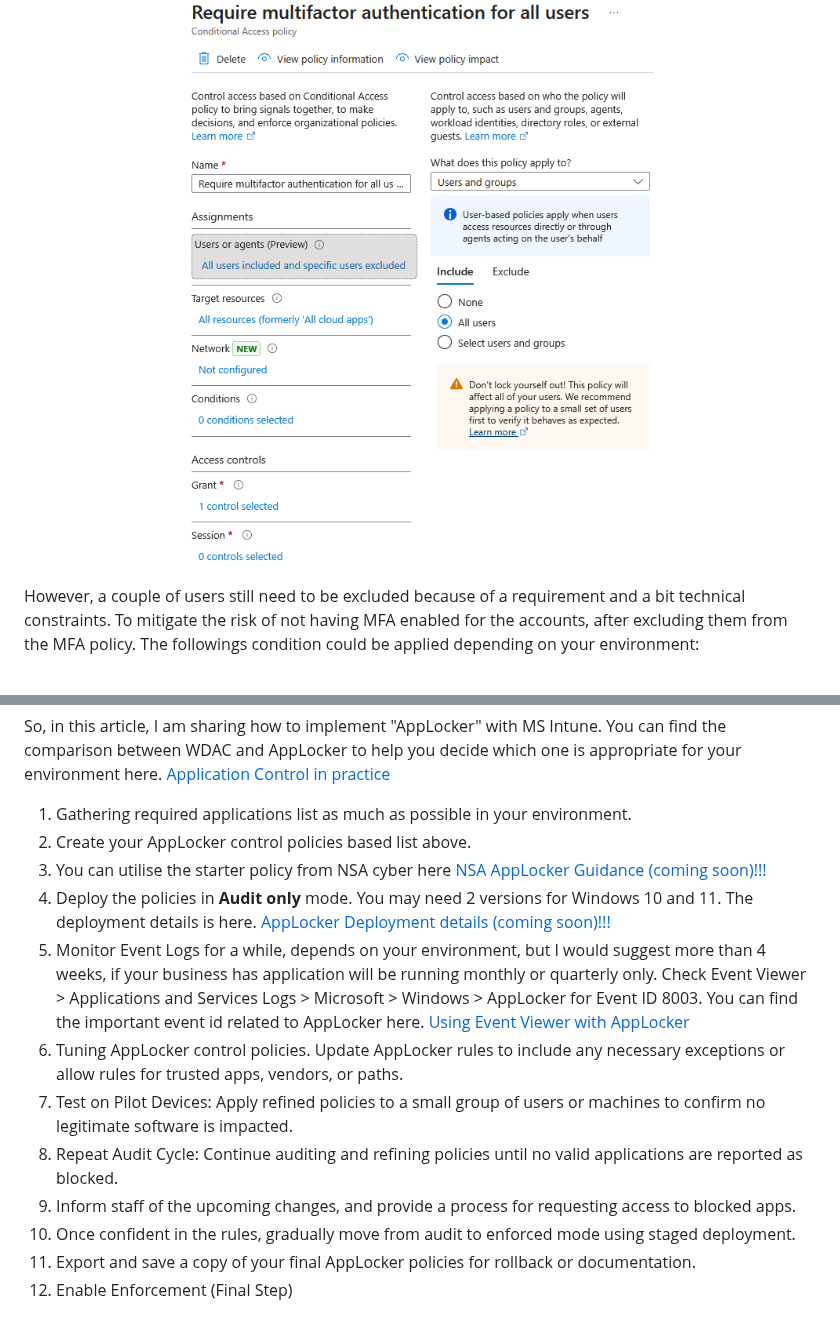
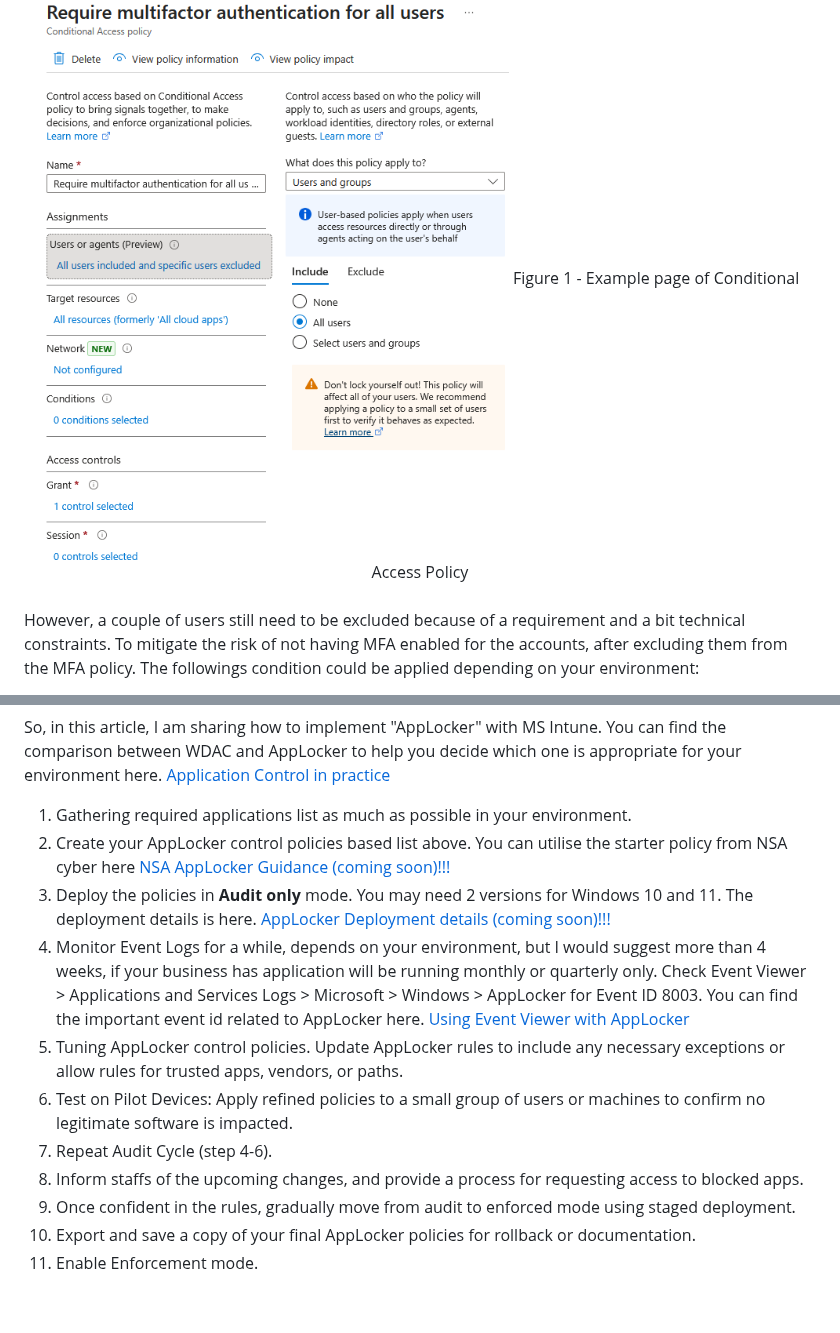
Before and after one commit to Penguinsecq/penguinsecq.github.io, a Markdown page: docs/acsc-essential-eight/implementing-acsc-essential-eight-case-study.md, 2 parts joined by grey strips. GitHub-like rendering.

```diff
--- a/docs/acsc-essential-eight/implementing-acsc-essential-eight-case-study.md
+++ b/docs/acsc-essential-eight/implementing-acsc-essential-eight-case-study.md
@@ -45,6 +45,7 @@ I found that MFA is not enforced for all some users. I created conditional acces
 
 <div align="center">
 <img src="https://github.com/Penguinsecq/penguinsecq.github.io/raw/main/docs/images/cap-mfa1.png" alt="MFA Conditional Access Policy" style="border: 1px solid grey;">
+  Figure 1 - Example page of Conditional Access Policy
 </div><br>
 
 However, a couple of users still need to be excluded because of a requirement and a bit technical constraints. To mitigate the risk of not having MFA enabled for the accounts, after excluding them from the MFA policy. The followings condition could be applied depending on your environment:
@@ -95,16 +97,15 @@ From Microsoft, <a href="https://learn.microsoft.com/en-us/compliance/anz/e8-app
 So, in this article, I am sharing how to implement "AppLocker" with MS Intune. You can find the comparison between WDAC and AppLocker to help you decide which one is appropriate for your environment here. [Application Control in practice](https://github.com/Penguinsecq/penguinsecq.github.io/blob/main/docs/acsc-essential-eight/application-control-in-practice.md)
 
 1. Gathering required applications list as much as possible in your environment.
-2. Create your AppLocker control policies based list above.
-3. You can utilise the starter policy from NSA cyber here  [NSA AppLocker Guidance (coming soon)!!!](https://github.com/nsacyber/AppLocker-Guidance)
-4. Deploy the policies in **Audit only** mode. You may need 2 versions for Windows 10 and 11. The deployment details is here. [AppLocker Deployment details (coming soon)!!!](https://github.com/Penguinsecq/penguinsecq.github.io/blob/main/docs/acsc-essential-eight/applocker-deployment-steps.md)
-5. Monitor Event Logs for a while, depends on your environment, but I would suggest more than 4 weeks, if your business has application will be running monthly or quarterly only.
+2. Create your AppLocker control policies based list above. You can utilise the starter policy from NSA cyber here  [NSA AppLocker Guidance (coming soon)!!!](https://github.com/nsacyber/AppLocker-Guidance)
+3. Deploy the policies in **Audit only** mode. You may need 2 versions for Windows 10 and 11. The deployment details is here. [AppLocker Deployment details (coming soon)!!!](https://github.com/Penguinsecq/penguinsecq.github.io/blob/main/docs/acsc-essential-eight/applocker-deployment-steps.md)
+4. Monitor Event Logs for a while, depends on your environment, but I would suggest more than 4 weeks, if your business has application will be running monthly or quarterly only.
 Check Event Viewer > Applications and Services Logs > Microsoft > Windows > AppLocker for Event ID 8003. You can find the important event id related to AppLocker here.
 [Using Event Viewer with AppLocker](https://learn.microsoft.com/pl-pl/windows/security/application-security/application-control/app-control-for-business/applocker/using-event-viewer-with-applocker)
-7. Tuning AppLocker control policies. Update AppLocker rules to include any necessary exceptions or allow rules for trusted apps, vendors, or paths.
-8. Test on Pilot Devices: Apply refined policies to a small group of users or machines to confirm no legitimate software is impacted.
-9. Repeat Audit Cycle: Continue auditing and refining policies until no valid applications are reported as blocked.
-10. Inform staff of the upcoming changes, and provide a process for requesting access to blocked apps.
-11. Once confident in the rules, gradually move from audit to enforced mode using staged deployment.
-12. Export and save a copy of your final AppLocker policies for rollback or documentation.
-13. Enable Enforcement (Final Step)
+5. Tuning AppLocker control policies. Update AppLocker rules to include any necessary exceptions or allow rules for trusted apps, vendors, or paths.
+6. Test on Pilot Devices: Apply refined policies to a small group of users or machines to confirm no legitimate software is impacted.
+7. Repeat Audit Cycle (step 4-6).
+8. Inform staffs of the upcoming changes, and provide a process for requesting access to blocked apps.
+9. Once confident in the rules, gradually move from audit to enforced mode using staged deployment.
+10. Export and save a copy of your final AppLocker policies for rollback or documentation.
+11. Enable Enforcement mode.
```
Also changed, not shown: other parts of docs/acsc-essential-eight/implementing-acsc-essential-eight-case-study.md (+1 -0 lines).
